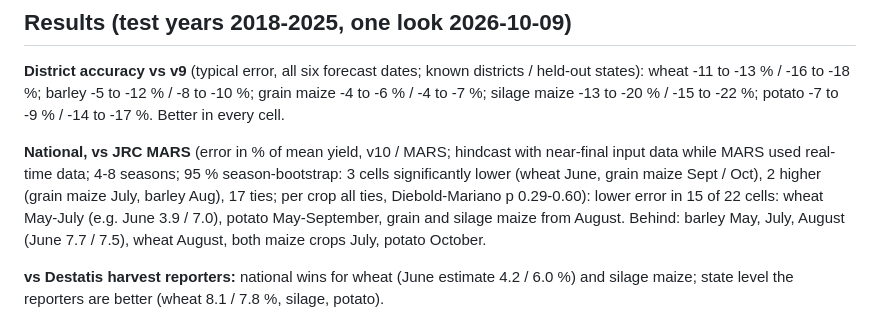
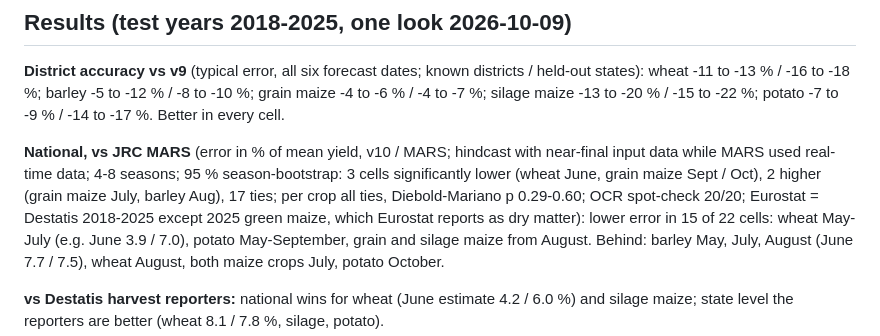
Before and after one commit to Sanjusajimon220/german-crop-outlook, a Markdown page: documentation/model_card_v10.md, the part around the change. Rendered like a GitHub page.

Commit message:
Model card: OCR spot-check 20/20; Eurostat and Destatis reference yields identical (2025 green maize: Eurostat dry matter)

```diff
--- a/documentation/model_card_v10.md
+++ b/documentation/model_card_v10.md
@@ -42,7 +42,8 @@ silage maize -13 to -20 % / -15 to -22 %; potato -7 to -9 % / -14 to -17 %. Bett
 
 **National, vs JRC MARS** (error in % of mean yield, v10 / MARS; hindcast with near-final input data while MARS used real-time
 data; 4-8 seasons; 95 % season-bootstrap: 3 cells significantly lower (wheat June, grain maize Sept / Oct), 2 higher
-(grain maize July, barley Aug), 17 ties; per crop all ties, Diebold-Mariano p 0.29-0.60): lower error in 15 of 22 cells: wheat
+(grain maize July, barley Aug), 17 ties; per crop all ties, Diebold-Mariano p 0.29-0.60; OCR spot-check 20/20; Eurostat
+= Destatis 2018-2025 except 2025 green maize, which Eurostat reports as dry matter): lower error in 15 of 22 cells: wheat
 May-July (e.g. June 3.9 / 7.0), potato May-September, grain and silage maize from August. Behind: barley
 May, July, August (June 7.7 / 7.5), wheat August, both maize crops July, potato October.
 
```
